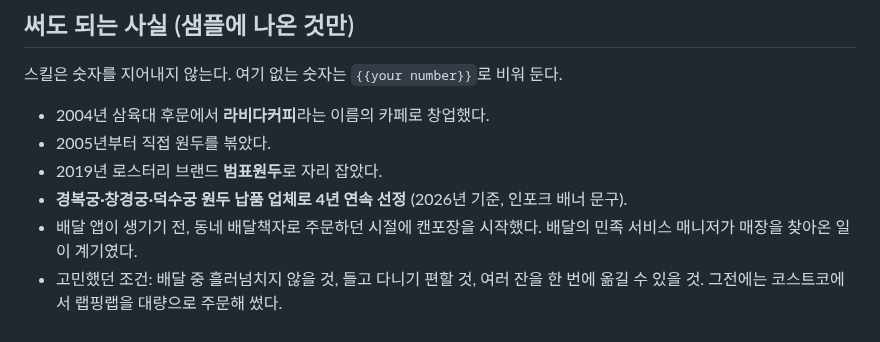
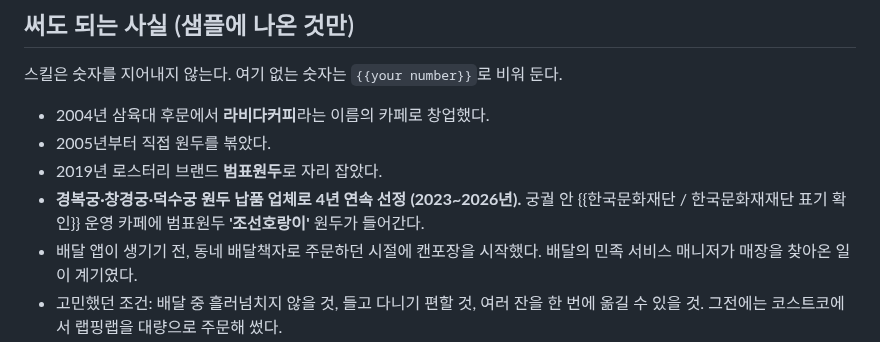
Before and after one commit to bumpyobeans/myproject, a Markdown page: .claude/instagram/voice.md, the part around the change. GitHub-like rendering.

Commit message:
Detail palace cafe supply: Joseon Tiger beans, 2023-2026
Co-Authored-By: Claude Opus 5.5 <noreply@anthropic.com>
Claude-Session: https://claude.ai/code/session_015nkFFMbZZ1pWpapoeisJCN

```diff
--- a/.claude/instagram/voice.md
+++ b/.claude/instagram/voice.md
@@ -94,7 +94,8 @@
 - 2004년 삼육대 후문에서 **라비다커피**라는 이름의 카페로 창업했다.
 - 2005년부터 직접 원두를 볶았다.
 - 2019년 로스터리 브랜드 **범표원두**로 자리 잡았다.
-- **경복궁·창경궁·덕수궁 원두 납품 업체로 4년 연속 선정** (2026년 기준, 인포크 배너 문구).
+- **경복궁·창경궁·덕수궁 원두 납품 업체로 4년 연속 선정 (2023~2026년).**
+  궁궐 안 {{한국문화재단 / 한국문화재재단 표기 확인}} 운영 카페에 범표원두 **'조선호랑이'** 원두가 들어간다.
 - 배달 앱이 생기기 전, 동네 배달책자로 주문하던 시절에 캔포장을 시작했다.
   배달의 민족 서비스 매니저가 매장을 찾아온 일이 계기였다.
 - 고민했던 조건: 배달 중 흘러넘치지 않을 것, 들고 다니기 편할 것, 여러 잔을 한 번에 옮길 수 있을 것.
```
